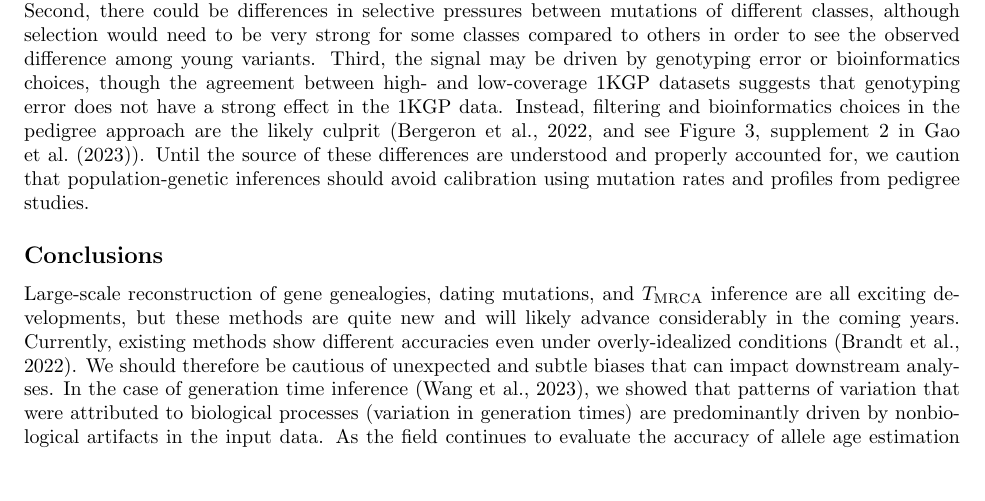
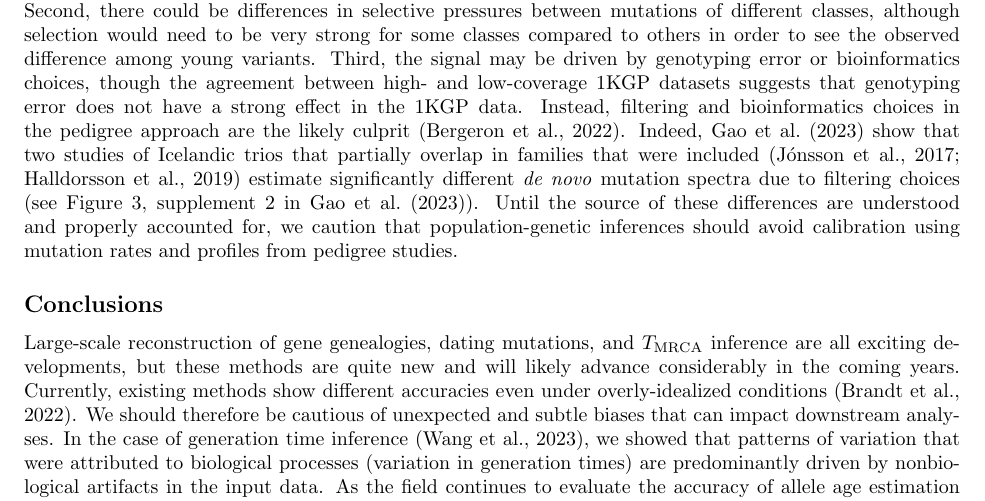
Before and after one commit to apragsdale/dated-mutation-spectra, a LaTeX paper (doc/doc.tex): part of page 7 of 9, cut so that both start at the same text, the shorter picture padded with empty space. Compiled offline with pdfLaTeX; a missing bibliography style is replaced by a similar one.

Commit message:
pedigree issues

```diff
--- a/doc/doc.tex
+++ b/doc/doc.tex
@@ -425,8 +425,12 @@ may be driven by genotyping error or bioinformatics choices, though the
 agreement between high- and low-coverage 1KGP datasets suggests that genotyping
 error does not have a strong effect in the 1KGP data. Instead, filtering and
 bioinformatics choices in the pedigree approach are the likely culprit
-\citep[][and see Figure 3, supplement 2 in
-\citet{gao2023limited}]{bergeron2022mutationathon}.
+\citep{bergeron2022mutationathon}.
+Indeed, \citet{gao2023limited} show that two studies of Icelandic trios that
+partially overlap in families that were included
+\citep{jonsson2017parental,halldorsson2019characterizing} estimate
+significantly different \emph{de novo} mutation spectra due to filtering
+choices (see Figure 3, supplement 2 in \citet{gao2023limited}).
 Until the source of these differences are
 understood and properly accounted for, we caution that
 population-genetic inferences should
```
Also changed, not shown: doc/doc.pdf, 2 other files.
